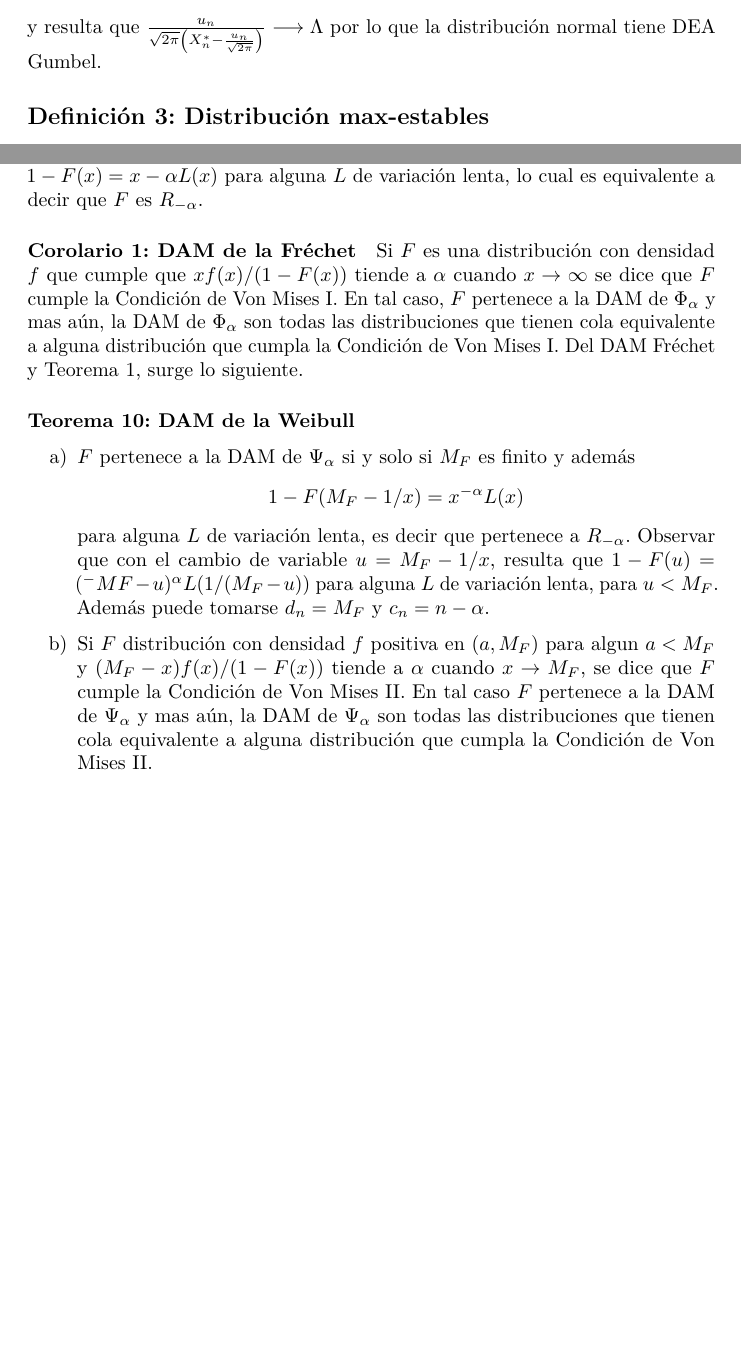
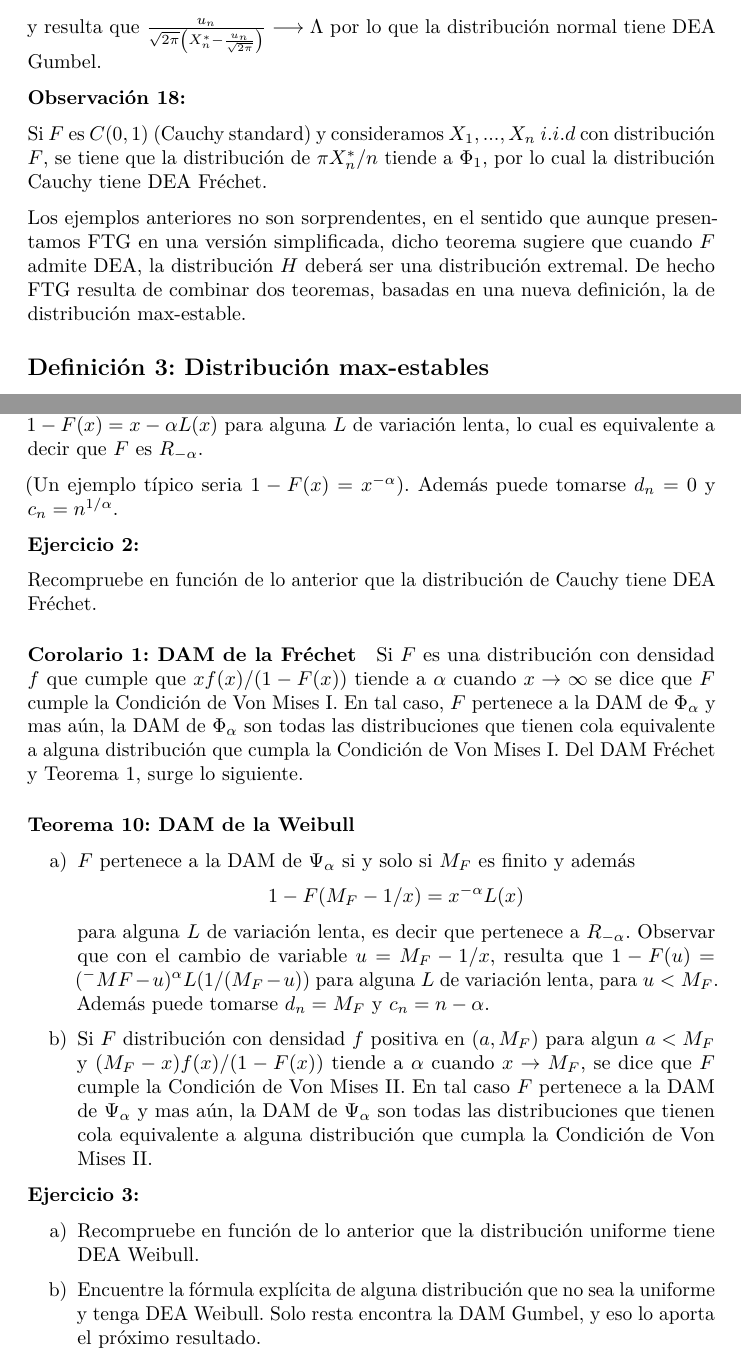
Before and after one commit to lmontaldo/estadistica_datos_extremos, a LaTeX book (extremales.tex): two parts of pages 22 and 25 of 36 before the commit and two parts of pages 22 and 25 of 37 after it, joined at a grey line, cut so that both start at the same text, the shorter picture padded with empty space. Compiled offline with pdfLaTeX.

Commit message:
chap 1 listo

```diff
--- a/extremales.tex
+++ b/extremales.tex
@@ -925,6 +925,19 @@ g(u_n)=1/n
 y resulta que
 \(\frac{u_n}{\sqrt{2\pi}\left (X_n^*-\frac{u_n}{\sqrt{2\pi}}\right )}\longrightarrow \Lambda\)
 por lo que la distribución normal tiene DEA Gumbel.
+
+\textbf{Observación 18:}
+
+Si \(F\) es \(C(0,1)\) (Cauchy standard) y consideramos \(X_1,...,X_n\)
+\(i.i.d\) con distribución \(F\), se tiene que la distribución de
+\(\pi X^*_n/n\) tiende a \(\Phi_1\), por lo cual la distribución Cauchy
+tiene DEA Fréchet.
+
+Los ejemplos anteriores no son sorprendentes, en el sentido que aunque
+presentamos FTG en una versión simplificada, dicho teorema sugiere que
+cuando \(F\) admite DEA, la distribución \(H\) deberá ser una
+distribución extremal. De hecho FTG resulta de combinar dos teoremas,
+basadas en una nueva definición, la de distribución max-estable.
 
 \hypertarget{definiciuxf3n-3-distribuciuxf3n-max-estables}{%
 \subsection{Definición 3: Distribución
@@ -1064,6 +1079,14 @@ Fréchet}\label{teorema-9-dam-de-la-fruxe9chet}}
 \(F\) pertenece a la DAM de \(\Phi_{\alpha}\) si y sólo si
 \(1-F(x)=x-\alpha L(x)\) para alguna \(L\) de variación lenta, lo cual
 es equivalente a decir que \(F\) es \(R_{-\alpha}\).
+
+(Un ejemplo típico seria \(1-F(x)=x^{-\alpha}\)). Además puede tomarse
+\(d_n=0\) y \(c_n= n^{1/\alpha}\).
+
+\textbf{Ejercicio 2:}
+
+Recompruebe en función de lo anterior que la distribución de Cauchy
+tiene DEA Fréchet.
 
 \hypertarget{corolario-1-dam-de-la-fruxe9chet}{%
 \paragraph{Corolario 1: DAM de la
@@ -1088,6 +1111,14 @@ resulta que $1-F(u)=(^{-}MF -u)^{\alpha} L(1/(M_F -u))$ para alguna $L$ de varia
 \item [b)] Si $F$ distribución con densidad $f$ positiva en $(a,M_F)$ para algun $a< M_F$ y $(M_F -x)f(x)/(1-F(x))$ tiende a $\alpha$ cuando $x\rightarrow M_F$, se dice que $F$ cumple la Condición de Von Mises II. En tal caso $F$ pertenece a la DAM de $\Psi_{\alpha}$ y mas aún, la DAM de $\Psi_{\alpha}$ son todas las distribuciones que tienen cola equivalente a alguna distribución que cumpla la Condición de Von Mises II.
 \end{itemize}
 
+\textbf{Ejercicio 3:}
+
+\begin{itemize}
+\item[a)] Recompruebe en función de lo anterior que la distribución uniforme tiene DEA Weibull.
+\item[b)] Encuentre la fórmula explícita de alguna distribución que no sea la uniforme y tenga DEA Weibull.
+Solo resta encontra la DAM Gumbel, y eso lo aporta el próximo resultado.
+\end{itemize}
+
 \hypertarget{teorema-11-dam-de-la-gumbel}{%
 \paragraph{Teorema 11: DAM de la
 Gumbel}\label{teorema-11-dam-de-la-gumbel}}
```
Also changed, not shown: extremales.pdf, extremales_files/figure-latex/gumbel_plots-1.pdf, extremales_files/figure-latex/unnamed-chunk-10-1.pdf, extremales_files/figure-latex/unnamed-chunk-11-1.pdf, extremales_files/figure-latex/unnamed-chunk-12-1.pdf, extremales_files/figure-latex/unnamed-chunk-4-1.pdf, extremales_files/figure-latex/unnamed-chunk-8-1.pdf, extremales_files/figure-latex/unnamed-chunk-9-1.pdf, images/p4.png (added), images/p5.png (added), images/p6.png (added), extremales.tex (44 more changed lines), 4 other files.
